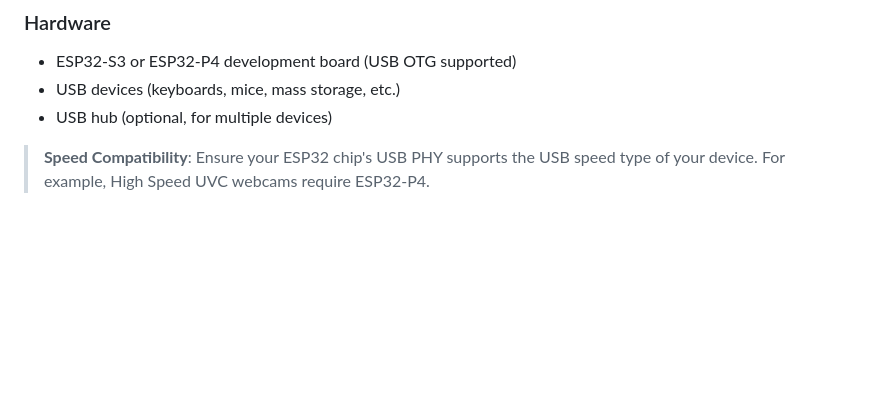
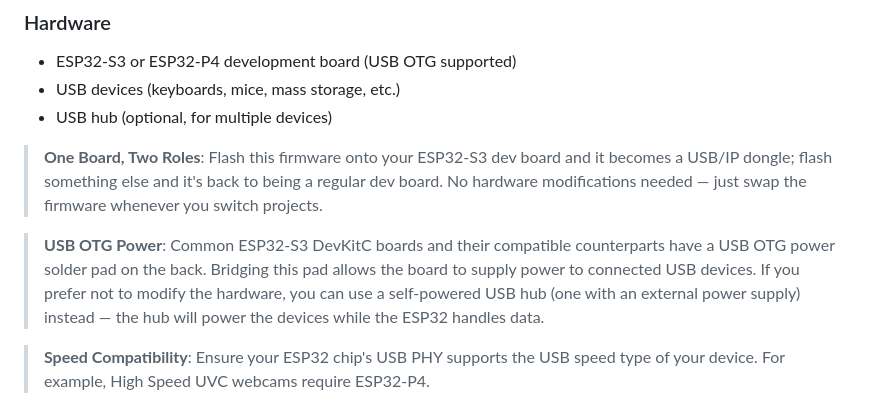
Before and after one commit to yunsmall/usbipdcpp_esp32, a Markdown page: README.md, the part around the change. Rendered like a GitHub page; blank space fills up the shorter version.

Commit message:
更新 README：补充 USB OTG 供电说明
- 说明 ESP32-S3 DevKitC 背面 USB OTG 供电焊点的作用
- 介绍使用外接供电集线器的替代方案

```diff
--- a/README.md
+++ b/README.md
@@ -27,6 +27,10 @@ English | [中文](README-zh.md)
 - ESP32-S3 or ESP32-P4 development board (USB OTG supported)
 - USB devices (keyboards, mice, mass storage, etc.)
 - USB hub (optional, for multiple devices)
+
+> **One Board, Two Roles**: Flash this firmware onto your ESP32-S3 dev board and it becomes a USB/IP dongle; flash something else and it's back to being a regular dev board. No hardware modifications needed — just swap the firmware whenever you switch projects.
+
+> **USB OTG Power**: Common ESP32-S3 DevKitC boards and their compatible counterparts have a USB OTG power solder pad on the back. Bridging this pad allows the board to supply power to connected USB devices. If you prefer not to modify the hardware, you can use a self-powered USB hub (one with an external power supply) instead — the hub will power the devices while the ESP32 handles data.
 
 > **Speed Compatibility**: Ensure your ESP32 chip's USB PHY supports the USB speed type of your device. For example, High Speed UVC webcams require ESP32-P4.
 
```
Also changed, not shown: README-zh.md (+4 -0 lines).
